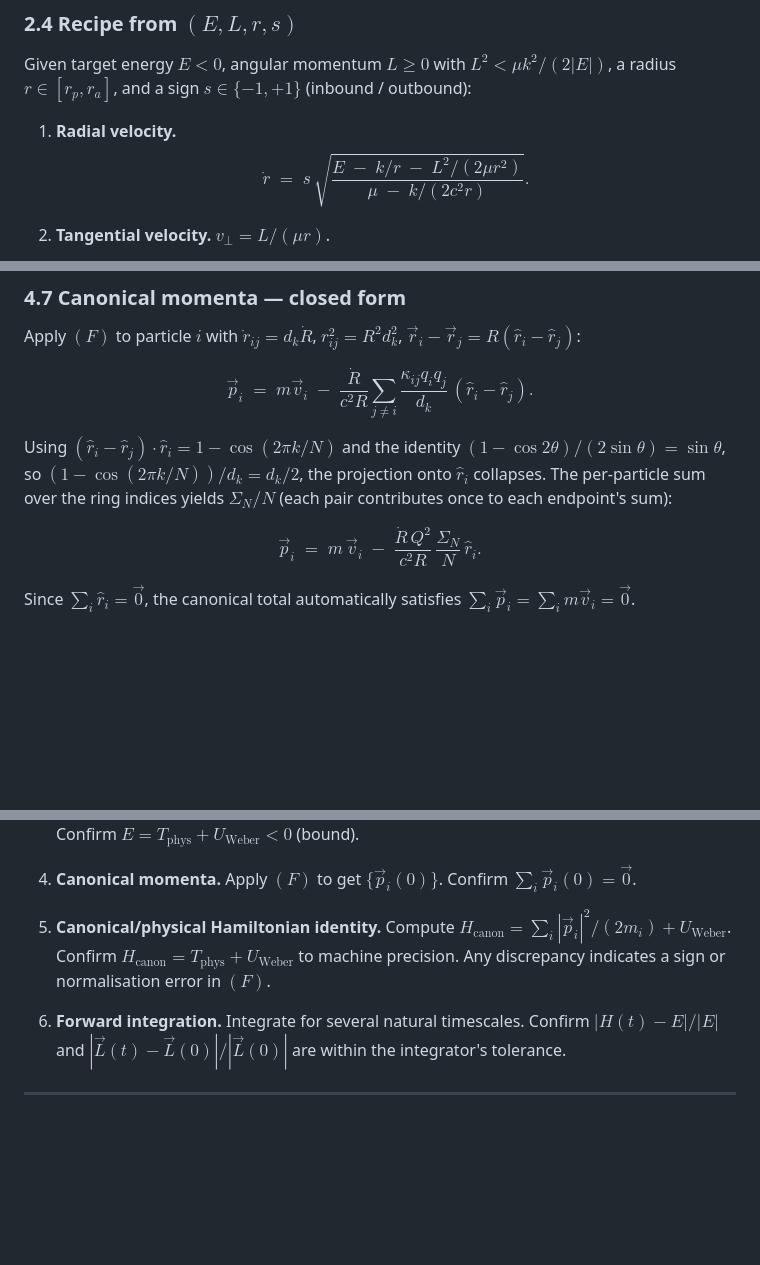
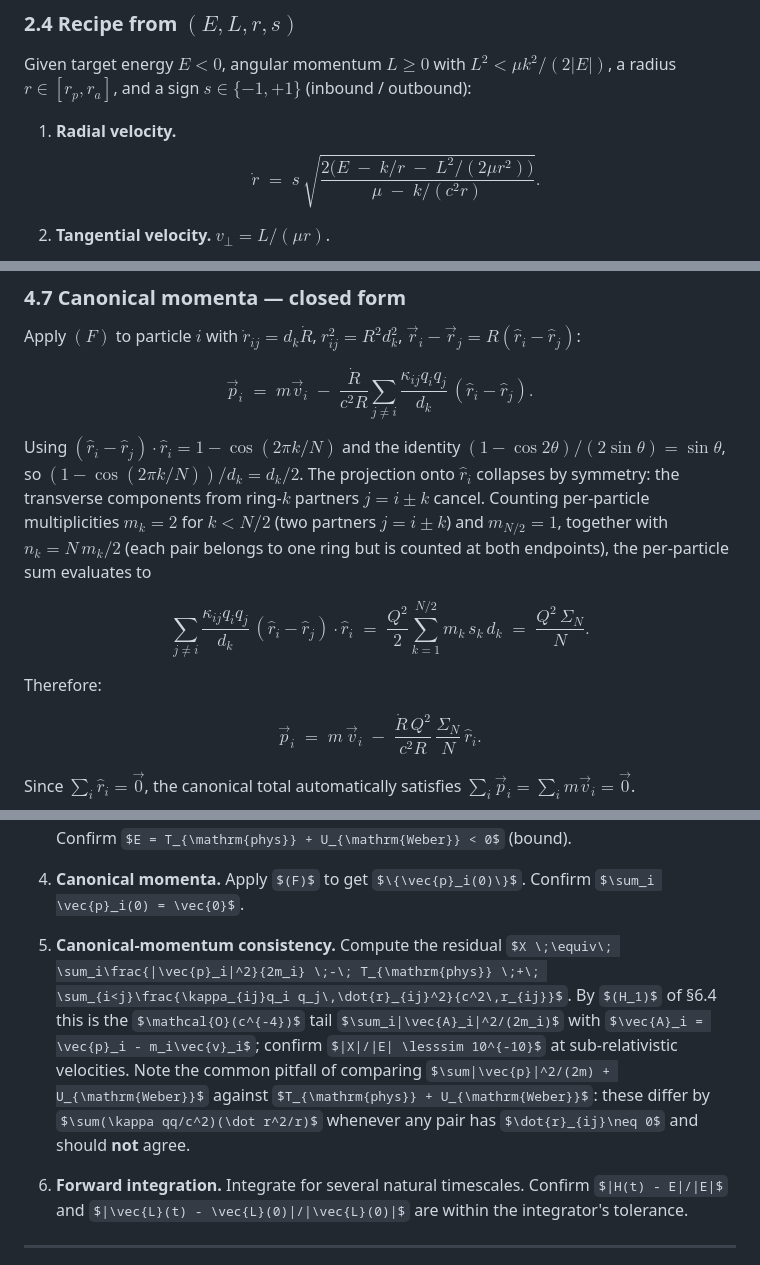
Before and after one commit to WeberElectrodynamics/WeberElectrodynamics.jl, a Markdown page: theory/NonZeroRadialVelocityBoundICs.md, 3 parts joined by grey strips. Rendered like a GitHub page; some formulas as TeX source; blank space fills up the shorter version.

```diff
--- a/theory/NonZeroRadialVelocityBoundICs.md
+++ b/theory/NonZeroRadialVelocityBoundICs.md
@@ -59,7 +59,7 @@ $$E < 0 \qquad\text{and}\qquad L^2 < \frac{\mu k^2}{2|E|}.$$
 Given target energy $E < 0$, angular momentum $L \geq 0$ with $L^2 < \mu k^2/(2|E|)$, a radius $r \in [r_p, r_a]$, and a sign $s \in \{-1, +1\}$ (inbound / outbound):
 
 1. **Radial velocity.**
-$$\dot{r} \;=\; s\,\sqrt{\frac{E \;-\; k/r \;-\; L^2/(2\mu r^2)}{\mu \;-\; k/(2c^2 r)}}.$$
+$$\dot{r} \;=\; s\,\sqrt{\frac{2\bigl(E \;-\; k/r \;-\; L^2/(2\mu r^2)\bigr)}{\mu \;-\; k/(c^2 r)}}.$$
 
 2. **Tangential velocity.** $v_\perp = L/(\mu r)$.
 
@@ -196,7 +196,11 @@ Apply $(F)$ to particle $i$ with $\dot{r}_{ij} = d_k\dot{R}$, $r_{ij}^2 = R^2 d_
 
 $$\vec{p}_i \;=\; m\vec{v}_i \;-\; \frac{\dot{R}}{c^2 R}\sum_{j\ne i}\frac{\kappa_{ij}q_i q_j}{d_k}\,(\hat{r}_i - \hat{r}_j).$$
 
-Using $(\hat{r}_i - \hat{r}_j)\cdot \hat{r}_i = 1 - \cos(2\pi k/N)$ and the identity $(1 - \cos 2\theta)/(2\sin\theta) = \sin\theta$, so $(1 - \cos(2\pi k/N))/d_k = d_k/2$, the projection onto $\hat{r}_i$ collapses. The per-particle sum over the ring indices yields $\Sigma_N/N$ (each pair contributes once to each endpoint's sum):
+Using $(\hat{r}_i - \hat{r}_j)\cdot \hat{r}_i = 1 - \cos(2\pi k/N)$ and the identity $(1 - \cos 2\theta)/(2\sin\theta) = \sin\theta$, so $(1 - \cos(2\pi k/N))/d_k = d_k/2$. The projection onto $\hat{r}_i$ collapses by symmetry: the transverse components from ring-$k$ partners $j = i \pm k$ cancel. Counting per-particle multiplicities $m_k = 2$ for $k < N/2$ (two partners $j = i\pm k$) and $m_{N/2} = 1$, together with $n_k = N\,m_k/2$ (each pair belongs to one ring but is counted at both endpoints), the per-particle sum evaluates to
+
+$$\sum_{j\ne i}\frac{\kappa_{ij}q_i q_j}{d_k}\,(\hat{r}_i - \hat{r}_j)\cdot\hat{r}_i \;=\; \frac{Q^2}{2}\sum_{k=1}^{N/2} m_k\,s_k\,d_k \;=\; \frac{Q^2\,\Sigma_N}{N}.$$
+
+Therefore:
 
 $$\boxed{\;\vec{p}_i \;=\; m\,\vec{v}_i \;-\; \frac{\dot{R}\,Q^2}{c^2 R}\,\frac{\Sigma_N}{N}\,\hat{r}_i.\;}$$
 
@@ -302,7 +309,7 @@ Confirm $E = T_{\mathrm{phys}} + U_{\mathrm{Weber}} < 0$ (bound).
 
 4. **Canonical momenta.** Apply $(F)$ to get $\{\vec{p}_i(0)\}$. Confirm $\sum_i \vec{p}_i(0) = \vec{0}$.
 
-5. **Canonical/physical Hamiltonian identity.** Compute $H_{\mathrm{canon}} = \sum_i|\vec{p}_i|^2/(2m_i) + U_{\mathrm{Weber}}$. Confirm $H_{\mathrm{canon}} = T_{\mathrm{phys}} + U_{\mathrm{Weber}}$ to machine precision. Any discrepancy indicates a sign or normalisation error in $(F)$.
+5. **Canonical-momentum consistency.** Compute the residual $X \;\equiv\; \sum_i\frac{|\vec{p}_i|^2}{2m_i} \;-\; T_{\mathrm{phys}} \;+\; \sum_{i<j}\frac{\kappa_{ij}q_i q_j\,\dot{r}_{ij}^2}{c^2\,r_{ij}}$. By $(H_1)$ of §6.4 this is the $\mathcal{O}(c^{-4})$ tail $\sum_i|\vec{A}_i|^2/(2m_i)$ with $\vec{A}_i = \vec{p}_i - m_i\vec{v}_i$; confirm $|X|/|E| \lesssim 10^{-10}$ at sub-relativistic velocities. Note the common pitfall of comparing $\sum|\vec{p}|^2/(2m) + U_{\mathrm{Weber}}$ against $T_{\mathrm{phys}} + U_{\mathrm{Weber}}$: these differ by $\sum(\kappa qq/c^2)(\dot r^2/r)$ whenever any pair has $\dot{r}_{ij}\neq 0$ and should **not** agree.
 
 6. **Forward integration.** Integrate for several natural timescales. Confirm $|H(t) - E|/|E|$ and $|\vec{L}(t) - \vec{L}(0)|/|\vec{L}(0)|$ are within the integrator's tolerance.
 
```
Also changed, not shown: other parts of theory/NonZeroRadialVelocityBoundICs.md (+13 -10 lines).
